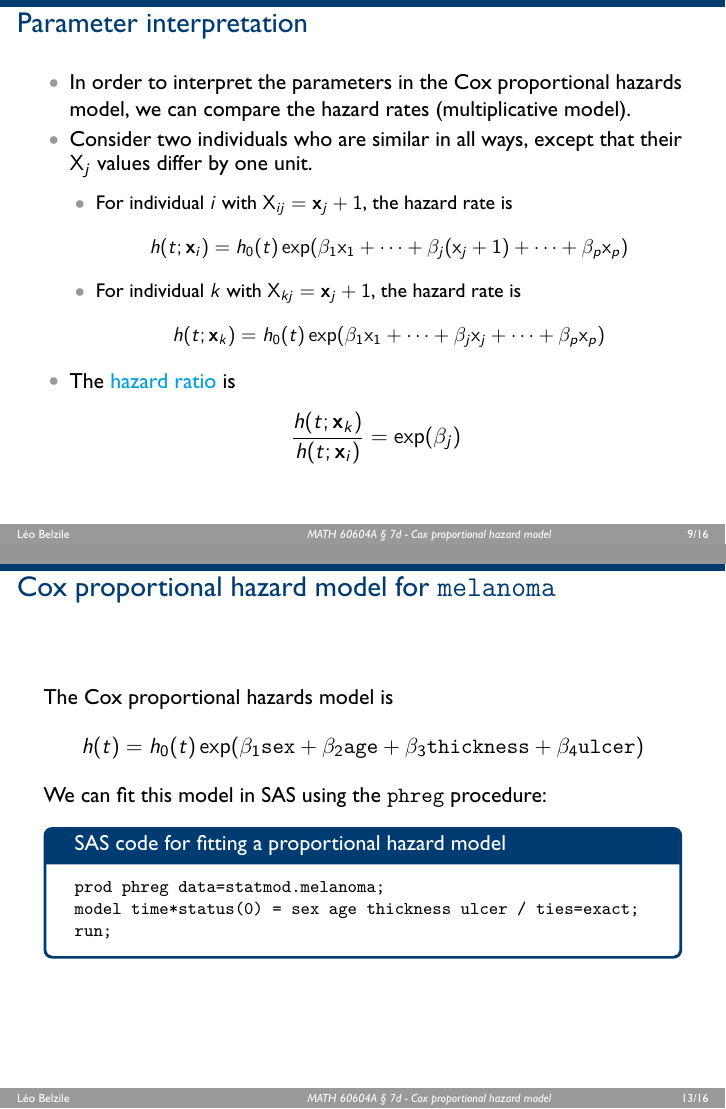
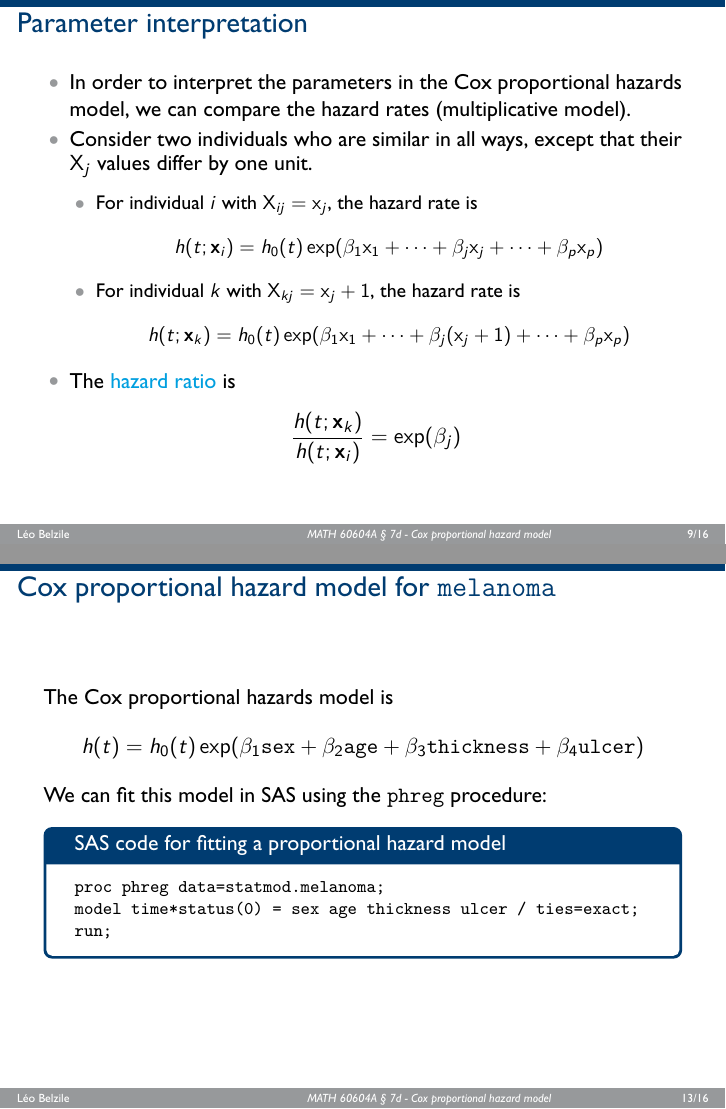
Before and after one commit to lbelzile/MATH60604A-slides, LaTeX slides (MATH60604A_w7d_proportional_hazard.tex): pages 9 and 13 of 16, joined at a grey line. The pictures show the PDF file MATH60604A_w7d_proportional_hazard.pdf that the author committed with the source.

Commit message:
Fix all typos in 7d

```diff
--- a/MATH60604A_w7d_proportional_hazard.tex
+++ b/MATH60604A_w7d_proportional_hazard.tex
@@ -225,13 +225,13 @@ The derivation is more complex with ties, but automatic adjustments are made by
 \item Consider two individuals who are similar in all ways, except that their $\mathrm{X}_j$ values differ by one unit.
 \begin{itemize}
 \vp \vp
-\item For individual $i$ with  $\mathrm{X}_{ij}=\mathbf{x}_j+1$, the hazard rate is
+\item For individual $i$ with  $\mathrm{X}_{ij}=\mathrm{x}_j$, the hazard rate is
 \begin{align*}
-h(t; \mathbf{x}_i) = h_0(t) \exp(\beta_1 \mathrm{x}_1 + \cdots + \beta_j (\mathrm{x}_j+1)+\cdots + \beta_p \mathrm{x}_p)
+h(t; \mathbf{x}_i) = h_0(t) \exp(\beta_1 \mathrm{x}_1 + \cdots + \beta_j \mathrm{x}_j+\cdots + \beta_p \mathrm{x}_p)
 \end{align*}
-\item For individual $k$ with $\mathrm{X}_{kj}=\mathbf{x}_j+1$, the hazard rate is
+\item For individual $k$ with $\mathrm{X}_{kj}=\mathrm{x}_j+1$, the hazard rate is
 \begin{align*}
-h(t; \mathbf{x}_k) = h_0(t) \exp(\beta_1 \mathrm{x}_1 + \cdots + \beta_j \mathrm{x}_j+\cdots + \beta_p \mathrm{x}_p)
+h(t; \mathbf{x}_k) = h_0(t) \exp(\beta_1 \mathrm{x}_1 + \cdots + \beta_j (\mathrm{x}_j+1)+\cdots + \beta_p \mathrm{x}_p)
 \end{align*}
 \end{itemize}
 \item The \alert{hazard ratio} is
@@ -328,7 +328,7 @@ h(t) = h_0(t) \exp( \beta_1 \code{sex} + \beta_2 \code{age} + \beta_3 \code{thic
 \begin{tcolorbox}[colback=white,colframe=hecblue,title=\SASlang{} code for fitting a proportional hazard model]
 {\footnotesize
 \begin{verbatim}
-prod phreg data=statmod.melanoma;
+proc phreg data=statmod.melanoma;
 model time*status(0) = sex age thickness ulcer / ties=exact;
 run;
 \end{verbatim}
```
Also changed, not shown: MATH60604A_w6c_mixedmodels.tex (+1 -1 lines), MATH60604A_w6d_randomintercept.tex (+1 -1 lines), MATH60604A_w7d_proportional_hazard.pdf, MATH60604A_w7d_proportional_hazard.tex (2 more changed lines), 1 other file.
